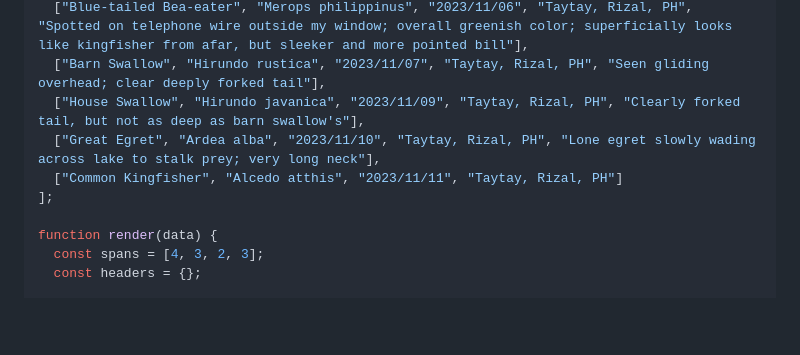
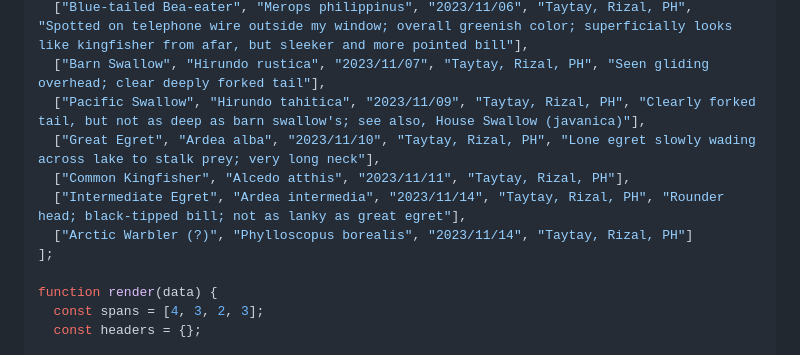
Before and after one commit to jcerdenia/j.cerdenia.com, a Markdown page: content/birding-life-list.md, the part around the change. Drawn GitHub-style; blank space fills up the shorter version.

```diff
--- a/content/birding-life-list.md
+++ b/content/birding-life-list.md
@@ -88,9 +88,11 @@ const data = [
   ["Javan Pond-heron", "Ardeola speciosa", "2023/11/06", "Taytay, Rizal, PH", "Saw red-brownish head poking out of grass; somewhat streaked; black-tipped bill; in flight, distinctly white wings"],
   ["Blue-tailed Bea-eater", "Merops philippinus", "2023/11/06", "Taytay, Rizal, PH", "Spotted on telephone wire outside my window; overall greenish color; superficially looks like kingfisher from afar, but sleeker and more pointed bill"],
   ["Barn Swallow", "Hirundo rustica", "2023/11/07", "Taytay, Rizal, PH", "Seen gliding overhead; clear deeply forked tail"],
-  ["House Swallow", "Hirundo javanica", "2023/11/09", "Taytay, Rizal, PH", "Clearly forked tail, but not as deep as barn swallow's"],
+  ["Pacific Swallow", "Hirundo tahitica", "2023/11/09", "Taytay, Rizal, PH", "Clearly forked tail, but not as deep as barn swallow's; see also, House Swallow (javanica)"],
   ["Great Egret", "Ardea alba", "2023/11/10", "Taytay, Rizal, PH", "Lone egret slowly wading across lake to stalk prey; very long neck"],
-  ["Common Kingfisher", "Alcedo atthis", "2023/11/11", "Taytay, Rizal, PH"]
+  ["Common Kingfisher", "Alcedo atthis", "2023/11/11", "Taytay, Rizal, PH"],
+  ["Intermediate Egret", "Ardea intermedia", "2023/11/14", "Taytay, Rizal, PH", "Rounder head; black-tipped bill; not as lanky as great egret"],
+  ["Arctic Warbler (?)", "Phylloscopus borealis", "2023/11/14", "Taytay, Rizal, PH"]
 ];
 
 function render(data) {
```
Also changed, not shown: content/birding-ph-2023.md (+11 -1 lines).
